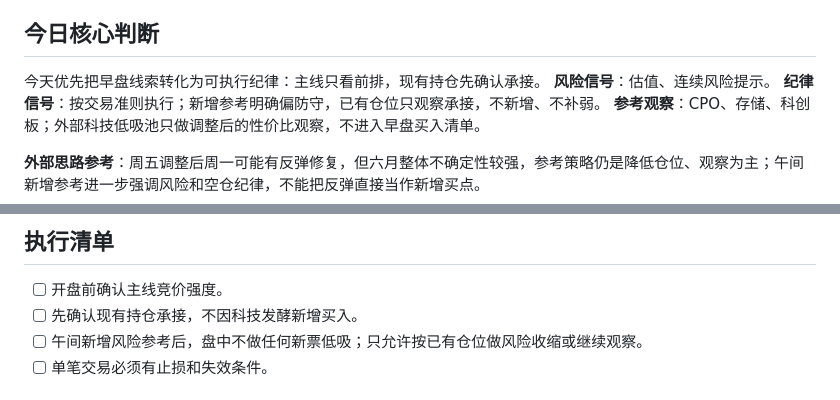
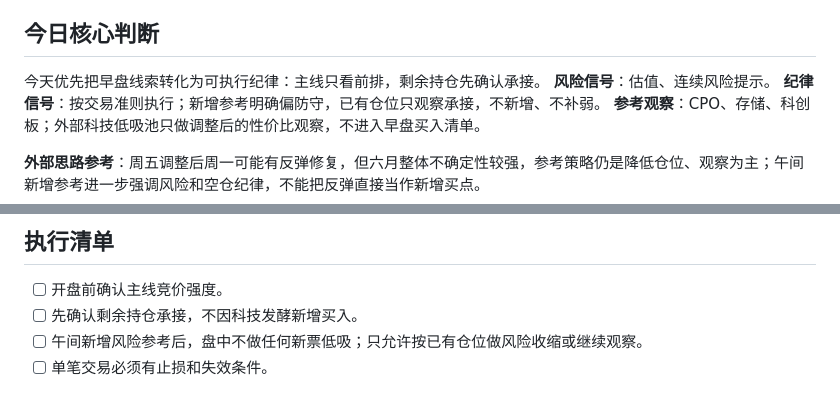
Before and after one commit to TingRuDeng/a-share-pre-market-plan, a Markdown page: 2026-06-01.md, 2 parts joined by grey strips. Rendered like a GitHub page.

Commit message:
同步剩余持仓口径

```diff
--- a/2026-06-01.md
+++ b/2026-06-01.md
@@ -18,7 +18,7 @@
 
 ## 今日核心判断
 
-今天优先把早盘线索转化为可执行纪律：主线只看前排，现有持仓先确认承接。
+今天优先把早盘线索转化为可执行纪律：主线只看前排，剩余持仓先确认承接。
 **风险信号**：估值、连续风险提示。
 **纪律信号**：按交易准则执行；新增参考明确偏防守，已有仓位只观察承接，不新增、不补弱。
 **参考观察**：CPO、存储、科创板；外部科技低吸池只做调整后的性价比观察，不进入早盘买入清单。
@@ -54,7 +54,7 @@
 ## 执行清单
 
 - [ ] 开盘前确认主线竞价强度。
-- [ ] 先确认现有持仓承接，不因科技发酵新增买入。
+- [ ] 先确认剩余持仓承接，不因科技发酵新增买入。
 - [ ] 午间新增风险参考后，盘中不做任何新票低吸；只允许按已有仓位做风险收缩或继续观察。
 - [ ] 单笔交易必须有止损和失效条件。
 
```
